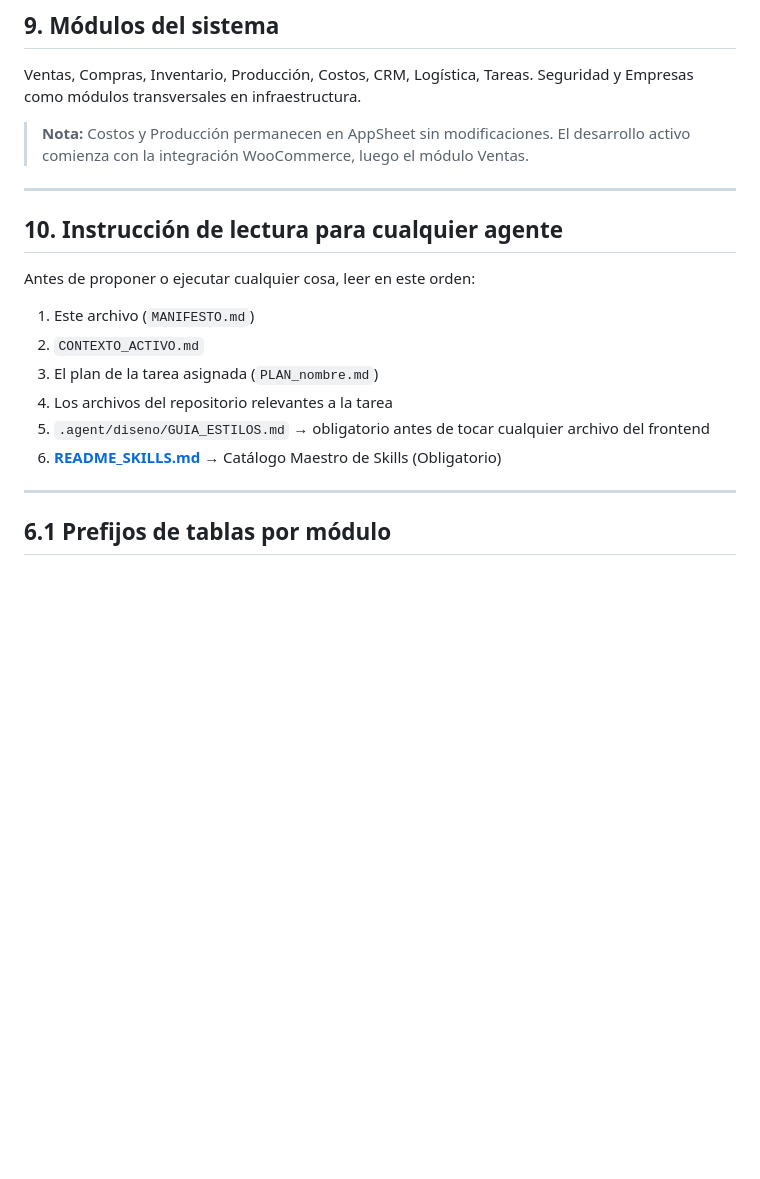
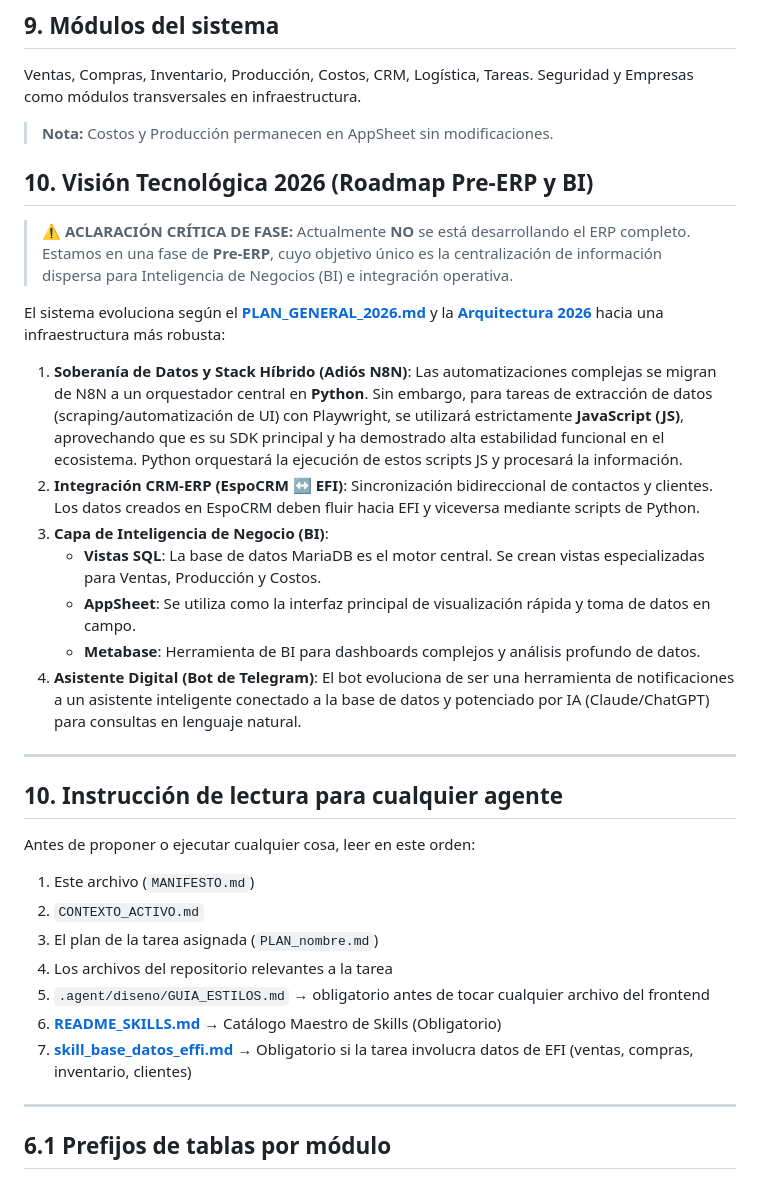
Before and after one commit to larevo1111/SOS_ERP, a Markdown page: .agent/MANIFESTO.md, the part around one of its changes. GitHub-like rendering; blank space fills up the shorter version.

```diff
--- a/.agent/MANIFESTO.md
+++ b/.agent/MANIFESTO.md
@@ -140,7 +180,19 @@ Ventas, Compras, Inventario, Producción, Costos, CRM, Logística, Tareas.
 Seguridad y Empresas como módulos transversales en infraestructura.
 
 > **Nota:** Costos y Producción permanecen en AppSheet sin modificaciones.
-> El desarrollo activo comienza con la integración WooCommerce, luego el módulo Ventas.
+## 10. Visión Tecnológica 2026 (Roadmap Pre-ERP y BI)
+
+> ⚠️ **ACLARACIÓN CRÍTICA DE FASE:** Actualmente **NO** se está desarrollando el ERP completo. Estamos en una fase de **Pre-ERP**, cuyo objetivo único es la centralización de información dispersa para Inteligencia de Negocios (BI) e integración operativa.
+
+El sistema evoluciona según el **[PLAN_GENERAL_2026.md](./planes/PLAN_GENERAL_2026.md)** y la **[Arquitectura 2026](./diseno/arquitectura_2026.md)** hacia una infraestructura más robusta:
+
+1. **Soberanía de Datos y Stack Híbrido (Adiós N8N)**: Las automatizaciones complejas se migran de N8N a un orquestador central en **Python**. Sin embargo, para tareas de extracción de datos (scraping/automatización de UI) con Playwright, se utilizará estrictamente **JavaScript (JS)**, aprovechando que es su SDK principal y ha demostrado alta estabilidad funcional en el ecosistema. Python orquestará la ejecución de estos scripts JS y procesará la información.
+2. **Integración CRM-ERP (EspoCRM ↔ EFI)**: Sincronización bidireccional de contactos y clientes. Los datos creados en EspoCRM deben fluir hacia EFI y viceversa mediante scripts de Python.
+3. **Capa de Inteligencia de Negocio (BI)**:
+   - **Vistas SQL**: La base de datos MariaDB es el motor central. Se crean vistas especializadas para Ventas, Producción y Costos.
+   - **AppSheet**: Se utiliza como la interfaz principal de visualización rápida y toma de datos en campo.
+   - **Metabase**: Herramienta de BI para dashboards complejos y análisis profundo de datos.
+4. **Asistente Digital (Bot de Telegram)**: El bot evoluciona de ser una herramienta de notificaciones a un asistente inteligente conectado a la base de datos y potenciado por IA (Claude/ChatGPT) para consultas en lenguaje natural.
 
 ---
 
@@ -154,6 +206,7 @@ Antes de proponer o ejecutar cualquier cosa, leer en este orden:
 4. Los archivos del repositorio relevantes a la tarea
 5. `.agent/diseno/GUIA_ESTILOS.md` → obligatorio antes de tocar cualquier archivo del frontend
 6. **[README_SKILLS.md](./skills/README_SKILLS.md)** → Catálogo Maestro de Skills (Obligatorio)
+7. **[skill_base_datos_effi.md](./skills/skill_base_datos_effi.md)** → Obligatorio si la tarea involucra datos de EFI (ventas, compras, inventario, clientes)
 ---
 
 ## 6.1 Prefijos de tablas por módulo
```
Also changed, not shown: other parts of .agent/MANIFESTO.md (+61 -21 lines).
